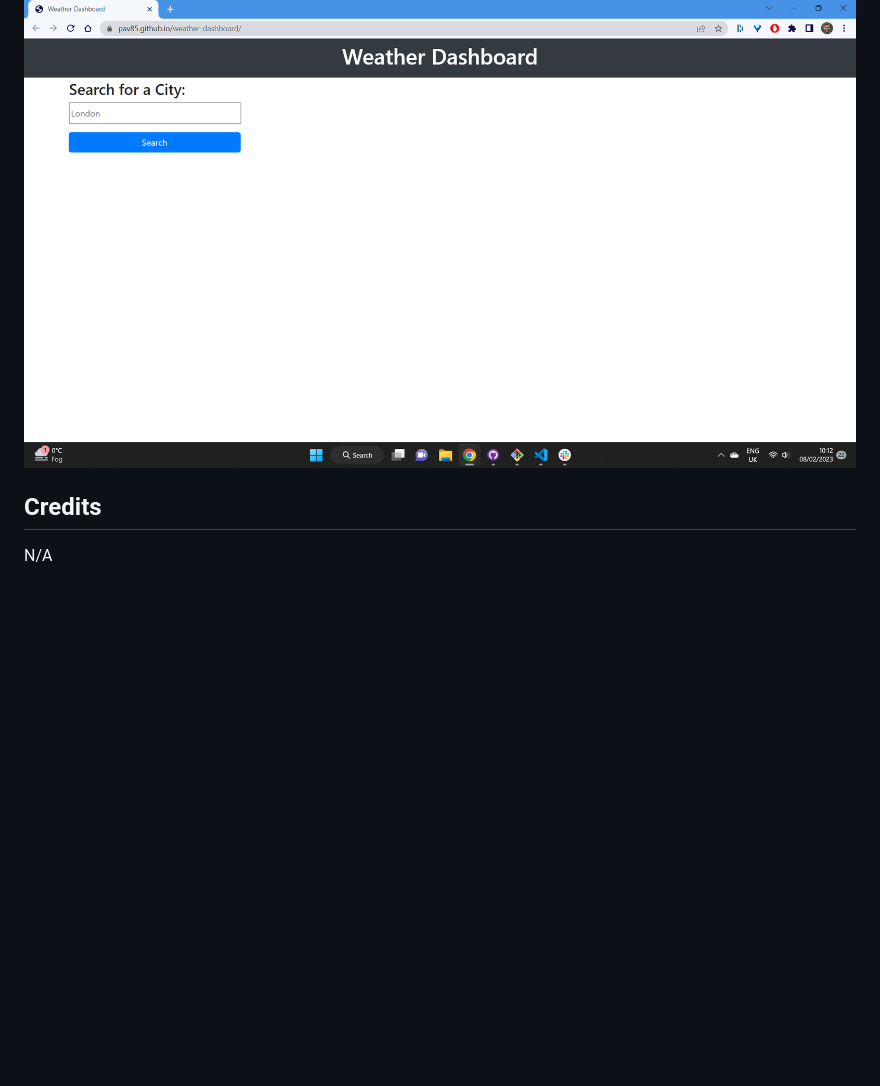
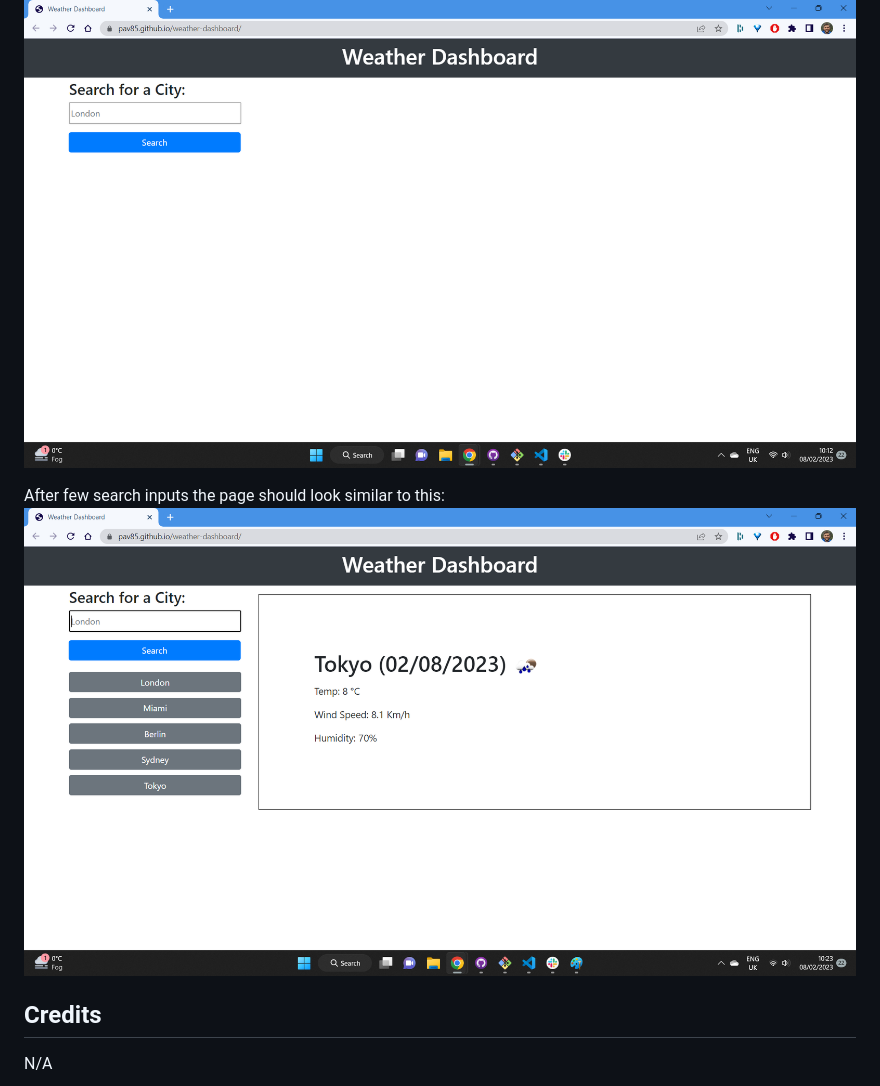
Before and after one commit to Pav85/weather-dashboard, a Markdown page: README.md, the part around the change. Rendered like a GitHub page; pictures changed too: assets/images/screenshot2.png (added); blank space fills up the shorter version.

Commit message:
adds another screenshot

```diff
--- a/README.md
+++ b/README.md
@@ -15,6 +15,9 @@ SO THAT I can plan a trip accordingly
 After opening this URL: https://pav85.github.io/weather-dashboard/ you should see this:
 ![weather-dashboard](./assets/images/screenshot.png)
 
+After few search inputs the page should look similar to this:
+![weather-dashboard](./assets/images/screenshot2.png)
+
 ## Credits
 
 N/A
```
